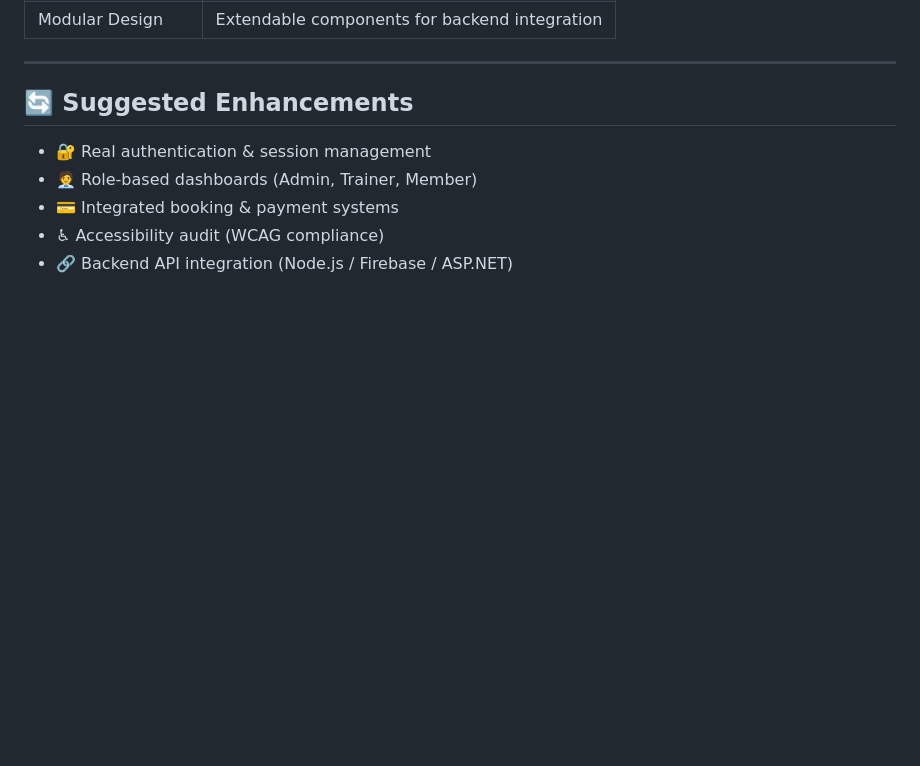
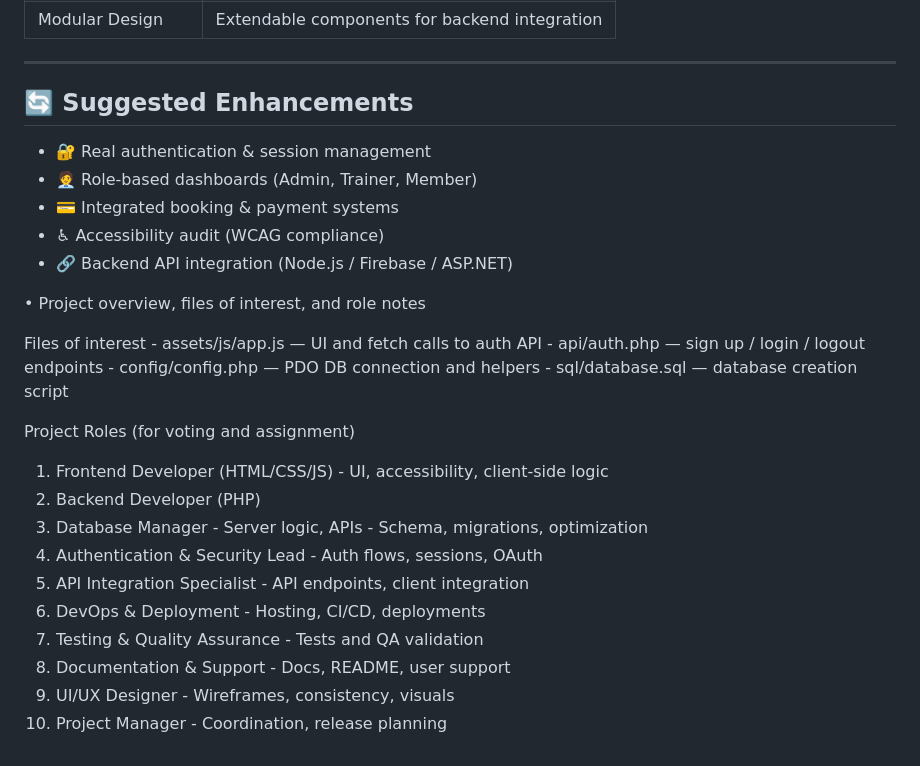
Before and after one commit to Sachitha101/WEB_LEC_GYM_WEB_SITE, a Markdown page: ReadME.md, the part around the change. Rendered like a GitHub page; blank space fills up the shorter version.

Commit message:
project overview

```diff
--- a/ReadME.md
+++ b/ReadME.md
@@ -98,3 +98,21 @@ No real data is stored or transmitted. Backend services are **not connected**.
 - 💳 Integrated booking & payment systems
 - ♿ Accessibility audit (WCAG compliance)
 - 🔗 Backend API integration (Node.js / Firebase / ASP.NET)
+
+
+
+• Project overview, files of interest, and role notes
+
+Files of interest - assets/js/app.js — UI and fetch calls to auth API - api/auth.php — sign up / login / logout endpoints - config/config.php — PDO DB connection and helpers - sql/database.sql — database creation script
+
+Project Roles (for voting and assignment)
+1. Frontend Developer (HTML/CSS/JS)   - UI, accessibility, client-side logic
+2. Backend Developer (PHP)
+3. Database Manager                   - Server logic, APIs - Schema, migrations, optimization
+4. Authentication & Security Lead     - Auth flows, sessions, OAuth
+5. API Integration Specialist         - API endpoints, client integration
+6. DevOps & Deployment                - Hosting, CI/CD, deployments
+7. Testing & Quality Assurance        - Tests and QA validation
+8. Documentation & Support            - Docs, README, user support
+9. UI/UX Designer                     - Wireframes, consistency, visuals
+10. Project Manager                   - Coordination, release planning
```
